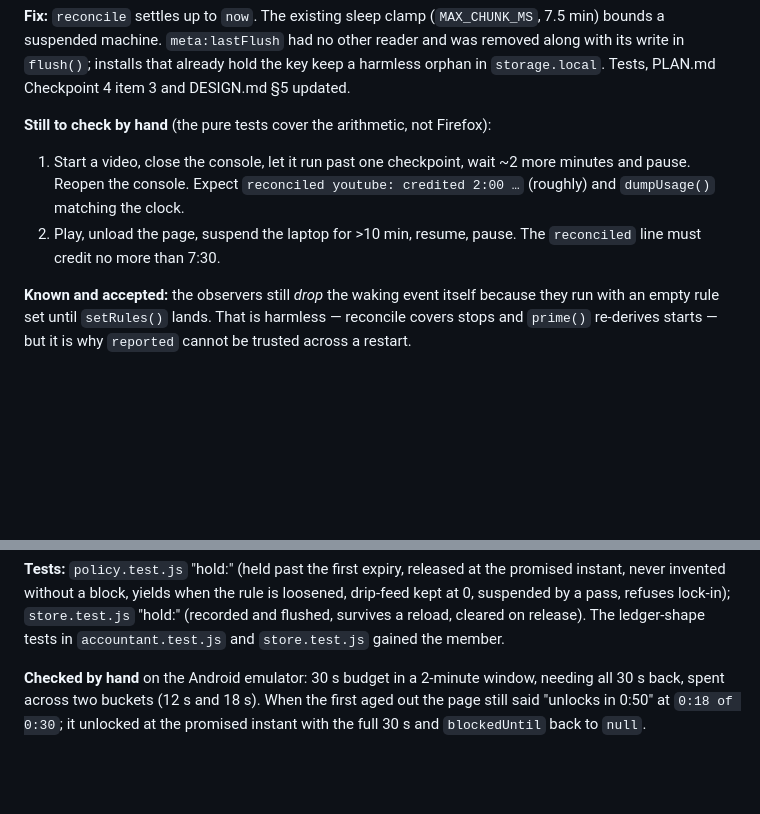
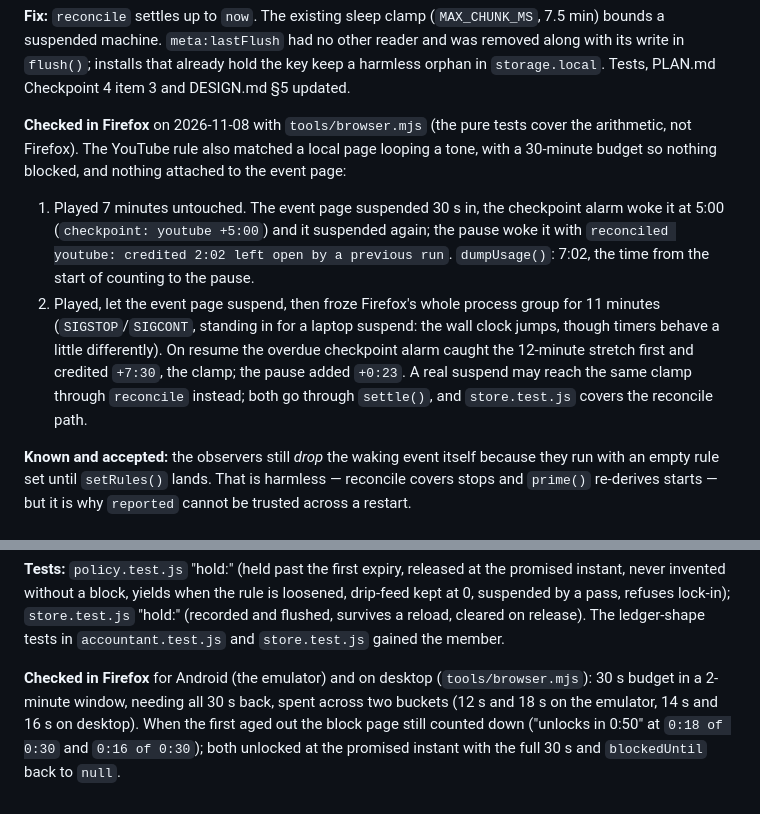
Before and after one commit to jpmaior/selfcontrol, a Markdown page: docs/TODO.md, 2 parts joined by grey strips. Rendered like a GitHub page; blank space fills up the shorter version.

Commit message:
Record the in-browser checks of the two playback fixes (#17)
The 2026-09-05 fix (credit a stop up to now) left two checks for a person to
run; both now ran in desktop Firefox through tools/browser.mjs. Hands-off
playback past a checkpoint reconciled 2:02 and totalled 7:02, the clock. An
11-minute freeze of Firefox, standing in for a suspend, was capped at 7:30 by
the overdue checkpoint. The 2026-11-08 hold fix, checked on the Android
emulator, behaved the same on desktop.

Co-authored-by: João Pedro Sotto Maior <jpmaior@users.noreply.github.com>
Co-authored-by: Claude Opus 5.5 <noreply@anthropic.com>

```diff
--- a/docs/TODO.md
+++ b/docs/TODO.md
@@ -518,13 +518,20 @@ bounds a suspended machine. `meta:lastFlush` had no other reader and was removed
 write in `flush()`; installs that already hold the key keep a harmless orphan in
 `storage.local`. Tests, PLAN.md Checkpoint 4 item 3 and DESIGN.md §5 updated.
 
-**Still to check by hand** (the pure tests cover the arithmetic, not Firefox):
+**Checked in Firefox** on 2026-11-08 with `tools/browser.mjs` (the pure tests cover the
+arithmetic, not Firefox). The YouTube rule also matched a local page looping a tone, with a
+30-minute budget so nothing blocked, and nothing attached to the event page:
 
-1. Start a video, close the console, let it run past one checkpoint, wait ~2 more minutes and
-   pause. Reopen the console. Expect `reconciled youtube: credited 2:00 …` (roughly) and
-   `dumpUsage()` matching the clock.
-2. Play, unload the page, suspend the laptop for >10 min, resume, pause. The `reconciled` line
-   must credit no more than 7:30.
+1. Played 7 minutes untouched. The event page suspended 30 s in, the checkpoint alarm woke it at
+   5:00 (`checkpoint: youtube +5:00`) and it suspended again; the pause woke it with
+   `reconciled youtube: credited 2:02 left open by a previous run`. `dumpUsage()`: 7:02, the
+   time from the start of counting to the pause.
+2. Played, let the event page suspend, then froze Firefox's whole process group for 11 minutes
+   (`SIGSTOP`/`SIGCONT`, standing in for a laptop suspend: the wall clock jumps, though timers
+   behave a little differently). On resume the overdue checkpoint alarm caught the 12-minute
+   stretch first and credited `+7:30`, the clamp; the pause added `+0:23`. A real suspend may
+   reach the same clamp through `reconcile` instead; both go through `settle()`, and
+   `store.test.js` covers the reconcile path.
 
 **Known and accepted:** the observers still *drop* the waking event itself because they run with
 an empty rule set until `setRules()` lands. That is harmless — reconcile covers stops and
@@ -554,7 +561,8 @@ instant, never invented without a block, yields when the rule is loosened, drip-
 survives a reload, cleared on release). The ledger-shape tests in `accountant.test.js` and
 `store.test.js` gained the member.
 
-**Checked by hand** on the Android emulator: 30 s budget in a 2-minute window, needing all 30 s
-back, spent across two buckets (12 s and 18 s). When the first aged out the page still said
-"unlocks in 0:50" at `0:18 of 0:30`; it unlocked at the promised instant with the full 30 s
-and `blockedUntil` back to `null`.
+**Checked in Firefox** for Android (the emulator) and on desktop (`tools/browser.mjs`): 30 s
+budget in a 2-minute window, needing all 30 s back, spent across two buckets (12 s and 18 s on
+the emulator, 14 s and 16 s on desktop). When the first aged out the block page still counted
+down ("unlocks in 0:50" at `0:18 of 0:30` and `0:16 of 0:30`); both unlocked at the promised
+instant with the full 30 s and `blockedUntil` back to `null`.
```
